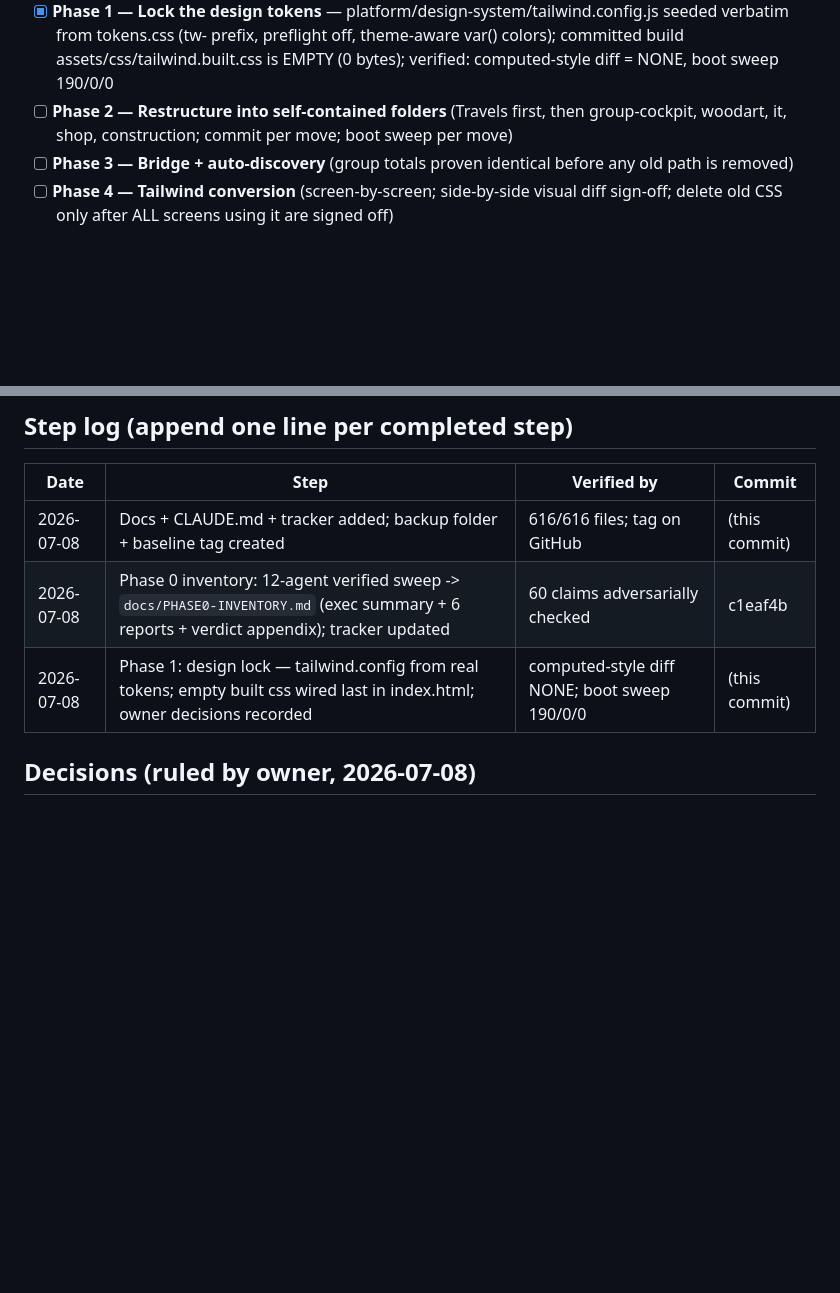
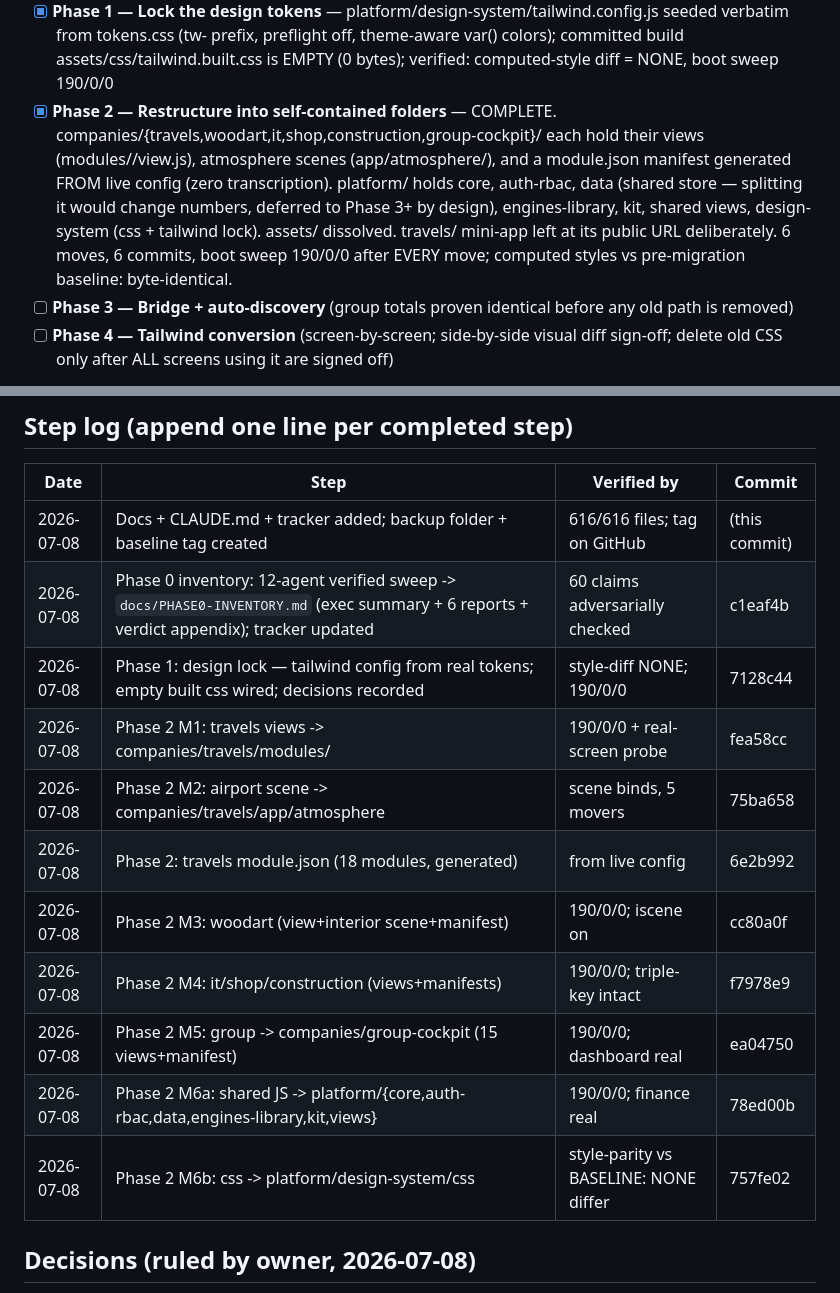
Before and after one commit to imran-me/modularerp, a Markdown page: MIGRATION_STATUS.md, 2 parts joined by grey strips. Drawn GitHub-style; blank space fills up the shorter version.

Commit message:
Tracker: Phase 2 complete (6 moves, per-move verification log)
Co-Authored-By: Claude Fable 5 <noreply@anthropic.com>

```diff
--- a/MIGRATION_STATUS.md
+++ b/MIGRATION_STATUS.md
@@ -27,8 +27,16 @@
       seeded verbatim from tokens.css (tw- prefix, preflight off, theme-aware var()
       colors); committed build assets/css/tailwind.built.css is EMPTY (0 bytes);
       verified: computed-style diff = NONE, boot sweep 190/0/0
-- [ ] **Phase 2 — Restructure into self-contained folders** (Travels first, then
-      group-cockpit, woodart, it, shop, construction; commit per move; boot sweep per move)
+- [x] **Phase 2 — Restructure into self-contained folders** — COMPLETE.
+      companies/{travels,woodart,it,shop,construction,group-cockpit}/ each hold
+      their views (modules/<id>/view.js), atmosphere scenes (app/atmosphere/),
+      and a module.json manifest generated FROM live config (zero transcription).
+      platform/ holds core, auth-rbac, data (shared store — splitting it would
+      change numbers, deferred to Phase 3+ by design), engines-library, kit,
+      shared views, design-system (css + tailwind lock). assets/ dissolved.
+      travels/ mini-app left at its public URL deliberately.
+      6 moves, 6 commits, boot sweep 190/0/0 after EVERY move; computed styles
+      vs pre-migration baseline: byte-identical.
 - [ ] **Phase 3 — Bridge + auto-discovery** (group totals proven identical before
       any old path is removed)
 - [ ] **Phase 4 — Tailwind conversion** (screen-by-screen; side-by-side visual
@@ -40,7 +48,15 @@
 |------|------|-------------|--------|
 | 2026-07-08 | Docs + CLAUDE.md + tracker added; backup folder + baseline tag created | 616/616 files; tag on GitHub | (this commit) |
 | 2026-07-08 | Phase 0 inventory: 12-agent verified sweep -> `docs/PHASE0-INVENTORY.md` (exec summary + 6 reports + verdict appendix); tracker updated | 60 claims adversarially checked | c1eaf4b |
-| 2026-07-08 | Phase 1: design lock — tailwind.config from real tokens; empty built css wired last in index.html; owner decisions recorded | computed-style diff NONE; boot sweep 190/0/0 | (this commit) |
+| 2026-07-08 | Phase 1: design lock — tailwind config from real tokens; empty built css wired; decisions recorded | style-diff NONE; 190/0/0 | 7128c44 |
+| 2026-07-08 | Phase 2 M1: travels views -> companies/travels/modules/ | 190/0/0 + real-screen probe | fea58cc |
+| 2026-07-08 | Phase 2 M2: airport scene -> companies/travels/app/atmosphere | scene binds, 5 movers | 75ba658 |
+| 2026-07-08 | Phase 2: travels module.json (18 modules, generated) | from live config | 6e2b992 |
+| 2026-07-08 | Phase 2 M3: woodart (view+interior scene+manifest) | 190/0/0; iscene on | cc80a0f |
+| 2026-07-08 | Phase 2 M4: it/shop/construction (views+manifests) | 190/0/0; triple-key intact | f7978e9 |
+| 2026-07-08 | Phase 2 M5: group -> companies/group-cockpit (15 views+manifest) | 190/0/0; dashboard real | ea04750 |
+| 2026-07-08 | Phase 2 M6a: shared JS -> platform/{core,auth-rbac,data,engines-library,kit,views} | 190/0/0; finance real | 78ed00b |
+| 2026-07-08 | Phase 2 M6b: css -> platform/design-system/css | style-parity vs BASELINE: NONE differ | 757fe02 |
 
 ## Decisions (ruled by owner, 2026-07-08)
 
```
